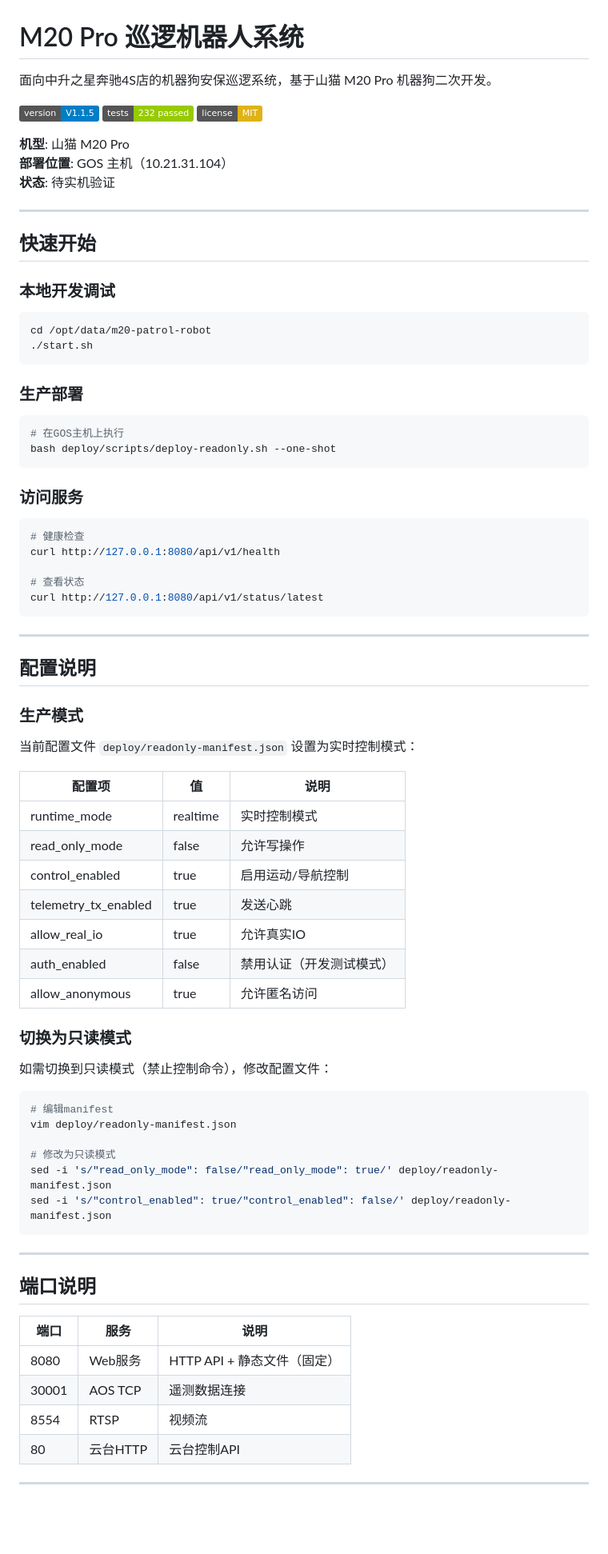
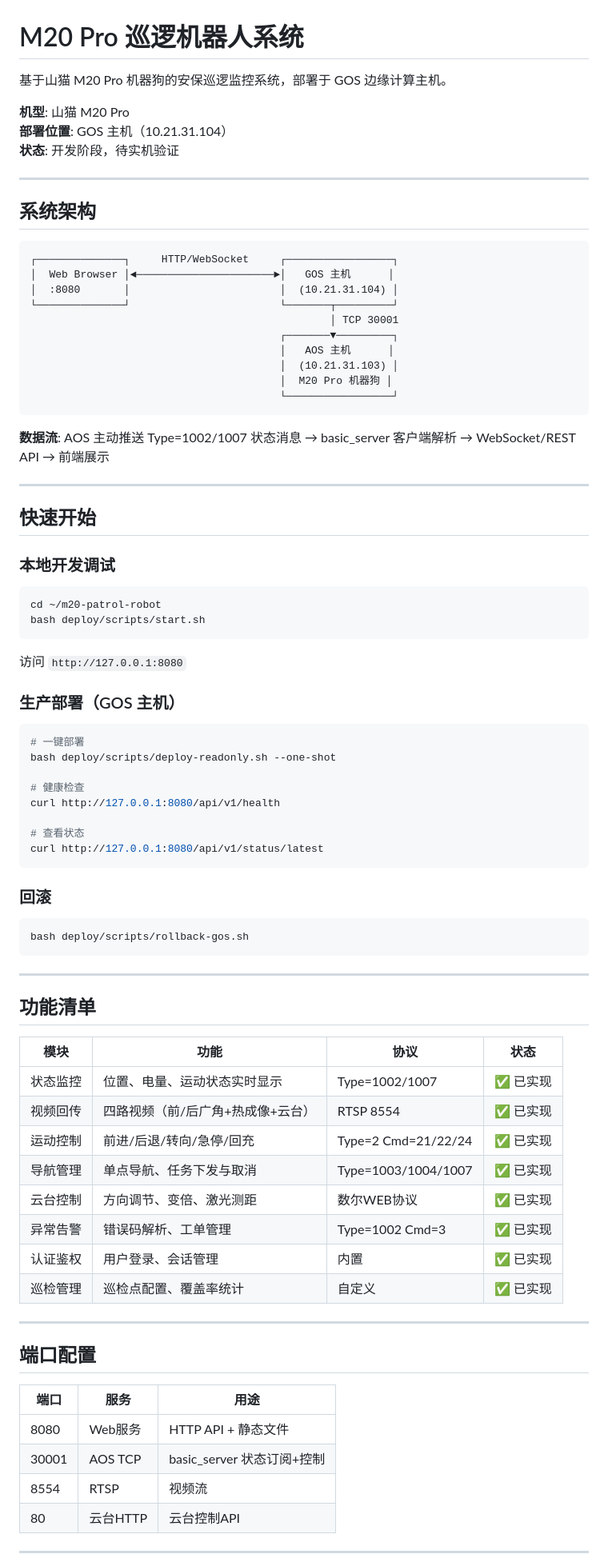
Before and after one commit to CosmicVortex/m20-patrol-robot, a Markdown page: README.md, the part around one of its changes. Shown at 80% size. Drawn GitHub-style; badges without logos; blank space fills up the shorter version.

Commit message:
docs: 重写README，反映最新项目结构和状态
- 移除过时的badge和链接（CHANGELOG、CONTRIBUTING已删除）
- 添加ASCII架构图和数据流说明
- 更新功能清单表格，标注实现状态
- 补充配置说明和端口配置表
- 优化项目结构树形展示
- 添加故障排查命令速查
- 统一文档索引链接
- 去AI化表述，简洁专业

````diff
--- a/README.md
+++ b/README.md
@@ -1,14 +1,29 @@
 # M20 Pro 巡逻机器人系统
 
-面向中升之星奔驰4S店的机器狗安保巡逻系统，基于山猫 M20 Pro 机器狗二次开发。
-
-[![Version](https://img.shields.io/badge/version-V1.1.5-blue.svg)](./CHANGELOG.md)
-[![Tests](https://img.shields.io/badge/tests-232%20passed-green.svg)](./backend/tests/)
-[![License](https://img.shields.io/badge/license-MIT-yellow.svg)](./LICENSE)
+基于山猫 M20 Pro 机器狗的安保巡逻监控系统，部署于 GOS 边缘计算主机。
 
 **机型**: 山猫 M20 Pro
 **部署位置**: GOS 主机（10.21.31.104）
-**状态**: 待实机验证
+**状态**: 开发阶段，待实机验证
+
+---
+
+## 系统架构
+
+```
+┌──────────────┐     HTTP/WebSocket     ┌─────────────────┐
+│  Web Browser │◄──────────────────────►│   GOS 主机      │
+│  :8080       │                        │  (10.21.31.104) │
+└──────────────┘                        └───────┬─────────┘
+                                                │ TCP 30001
+                                        ┌───────▼─────────┐
+                                        │   AOS 主机      │
+                                        │  (10.21.31.103) │
+                                        │  M20 Pro 机器狗 │
+                                        └─────────────────┘
+```
+
+**数据流**: AOS 主动推送 Type=1002/1007 状态消息 → basic_server 客户端解析 → WebSocket/REST API → 前端展示
 
 ---
 
@@ -17,20 +32,18 @@
 ### 本地开发调试
 
 ```bash
-cd /opt/data/m20-patrol-robot
-./start.sh
+cd ~/m20-patrol-robot
+bash deploy/scripts/start.sh
 ```
 
-### 生产部署
+访问 `http://127.0.0.1:8080`
+
+### 生产部署（GOS 主机）
 
 ```bash
-# 在GOS主机上执行
+# 一键部署
 bash deploy/scripts/deploy-readonly.sh --one-shot
-```
 
-### 访问服务
-
-```bash
 # 健康检查
 curl http://127.0.0.1:8080/api/v1/health
 
@@ -38,45 +51,35 @@ curl http://127.0.0.1:8080/api/v1/health
 curl http://127.0.0.1:8080/api/v1/status/latest
 ```
 
----
-
-## 配置说明
-
-### 生产模式
-
-当前配置文件 `deploy/readonly-manifest.json` 设置为实时控制模式：
-
-| 配置项 | 值 | 说明 |
-|--------|-----|------|
-| runtime_mode | realtime | 实时控制模式 |
-| read_only_mode | false | 允许写操作 |
-| control_enabled | true | 启用运动/导航控制 |
-| telemetry_tx_enabled | true | 发送心跳 |
-| allow_real_io | true | 允许真实IO |
-| auth_enabled | false | 禁用认证（开发测试模式） |
-| allow_anonymous | true | 允许匿名访问 |
-
-### 切换为只读模式
-
-如需切换到只读模式（禁止控制命令），修改配置文件：
+### 回滚
 
 ```bash
-# 编辑manifest
-vim deploy/readonly-manifest.json
-
-# 修改为只读模式
-sed -i 's/"read_only_mode": false/"read_only_mode": true/' deploy/readonly-manifest.json
-sed -i 's/"control_enabled": true/"control_enabled": false/' deploy/readonly-manifest.json
+bash deploy/scripts/rollback-gos.sh
 ```
 
 ---
 
-## 端口说明
+## 功能清单
 
-| 端口 | 服务 | 说明 |
+| 模块 | 功能 | 协议 | 状态 |
+|------|------|------|------|
+| 状态监控 | 位置、电量、运动状态实时显示 | Type=1002/1007 | ✅ 已实现 |
+| 视频回传 | 四路视频（前/后广角+热成像+云台） | RTSP 8554 | ✅ 已实现 |
+| 运动控制 | 前进/后退/转向/急停/回充 | Type=2 Cmd=21/22/24 | ✅ 已实现 |
+| 导航管理 | 单点导航、任务下发与取消 | Type=1003/1004/1007 | ✅ 已实现 |
+| 云台控制 | 方向调节、变倍、激光测距 | 数尔WEB协议 | ✅ 已实现 |
+| 异常告警 | 错误码解析、工单管理 | Type=1002 Cmd=3 | ✅ 已实现 |
+| 认证鉴权 | 用户登录、会话管理 | 内置 | ✅ 已实现 |
+| 巡检管理 | 巡检点配置、覆盖率统计 | 自定义 | ✅ 已实现 |
+
+---
+
+## 端口配置
+
+| 端口 | 服务 | 用途 |
 |------|------|------|
-| 8080 | Web服务 | HTTP API + 静态文件（固定） |
-| 30001 | AOS TCP | 遥测数据连接 |
+| 8080 | Web服务 | HTTP API + 静态文件 |
+| 30001 | AOS TCP | basic_server 状态订阅+控制 |
 | 8554 | RTSP | 视频流 |
 | 80 | 云台HTTP | 云台控制API |
 
````
Also changed, not shown: other parts of README.md (+124 -36 lines).
